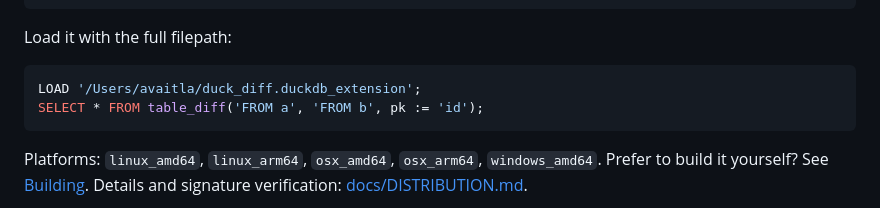
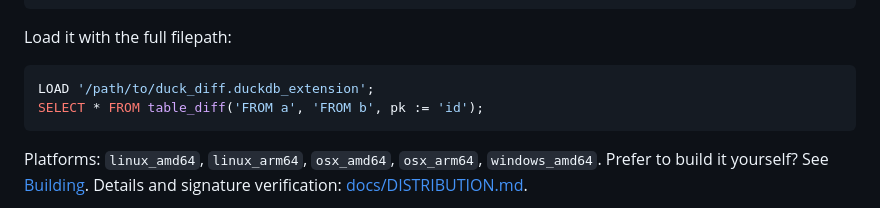
Before and after one commit to avaitla/duck_diff, a Markdown page: README.md, the part around the change. GitHub-like rendering.

Commit message:
docs: use a generic path in the LOAD example

````diff
--- a/README.md
+++ b/README.md
@@ -84,7 +84,7 @@ duckdb -unsigned
 Load it with the full filepath:
 
 ```sql
-LOAD '/Users/avaitla/duck_diff.duckdb_extension';
+LOAD '/path/to/duck_diff.duckdb_extension';
 SELECT * FROM table_diff('FROM a', 'FROM b', pk := 'id');
 ```
 
````
